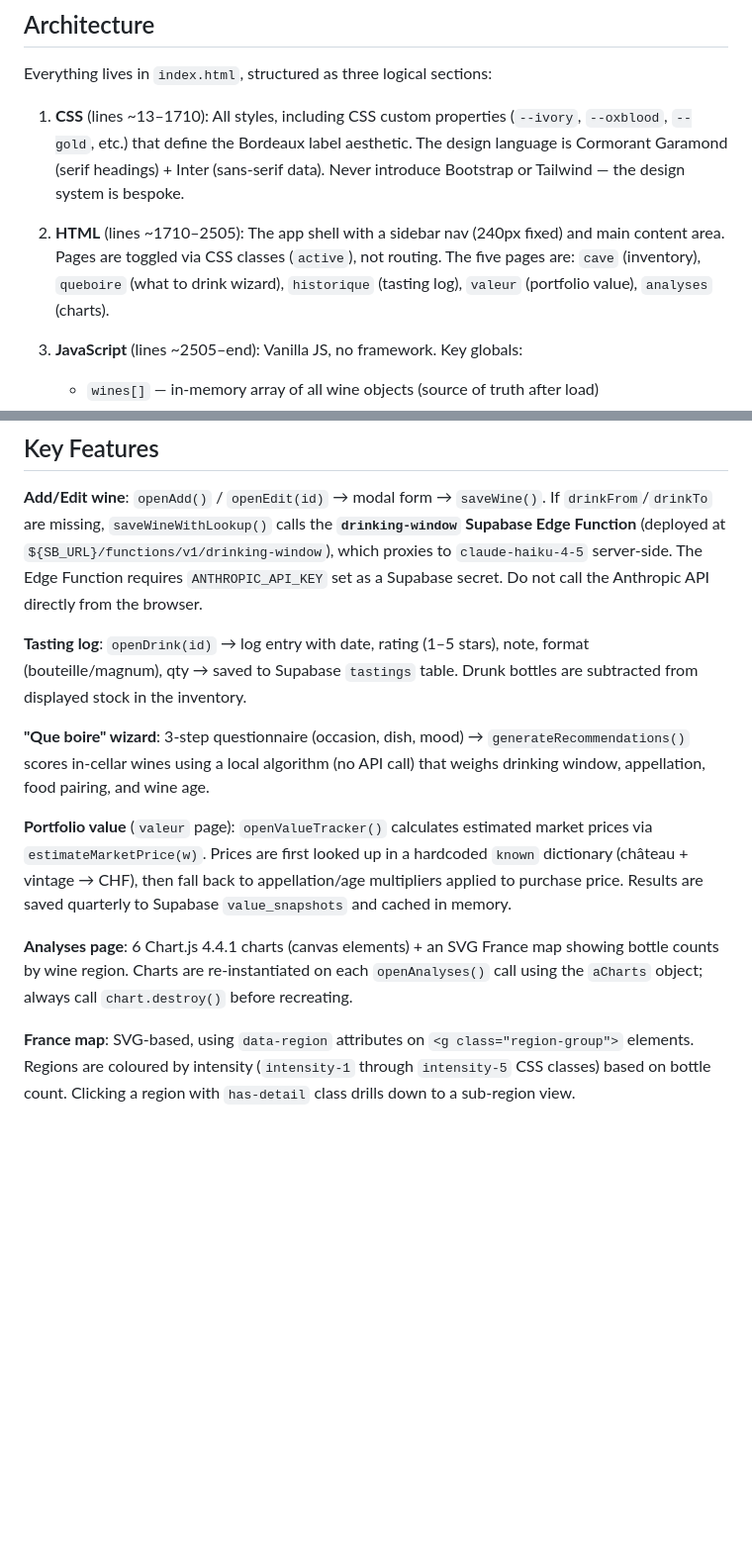
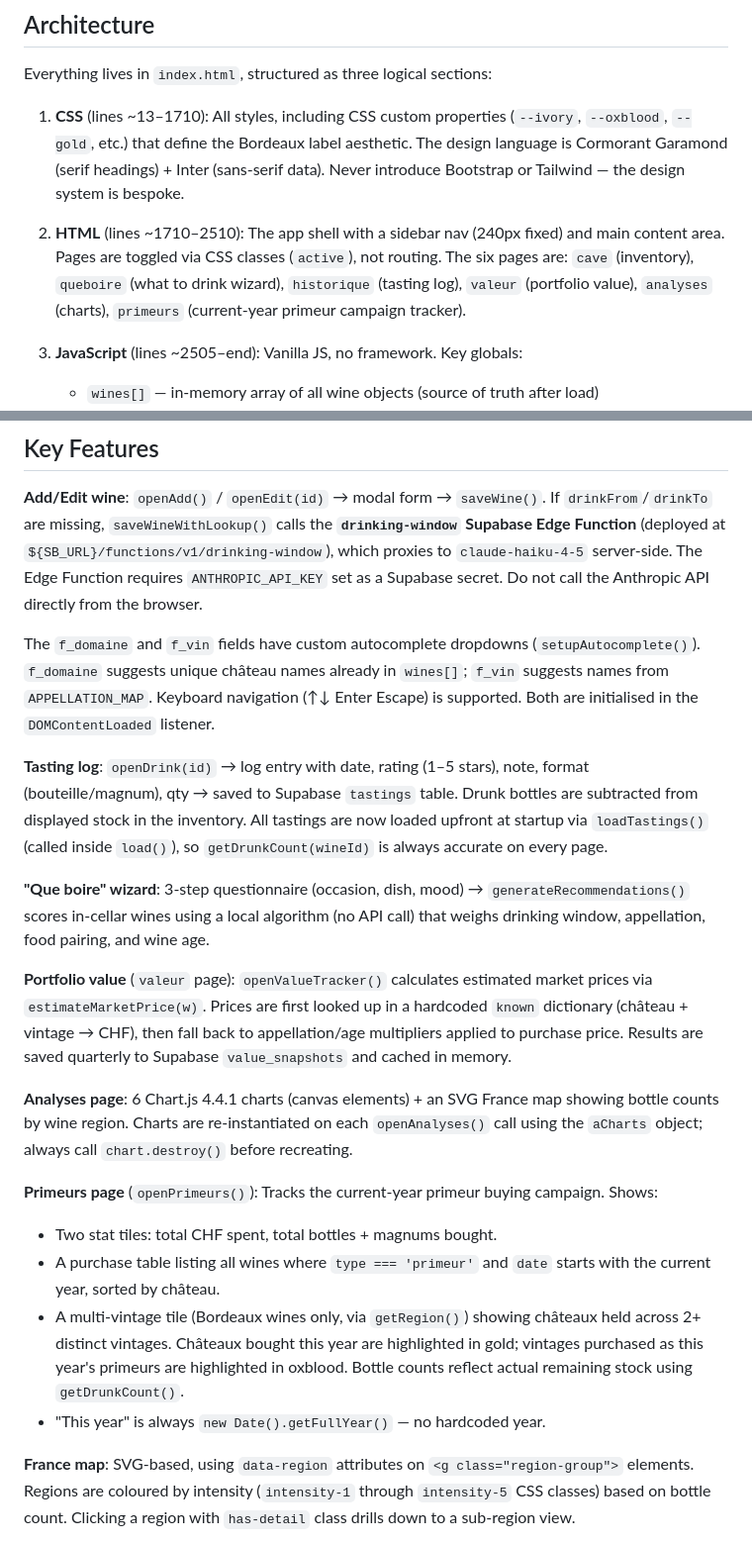
Before and after one commit to ydemont/cave-inventaire, a Markdown page: CLAUDE.md, 2 parts joined by grey strips. Shown at 99% size. Rendered like a GitHub page; blank space fills up the shorter version.

Commit message:
Update CLAUDE.md with session changes
Co-Authored-By: Claude Sonnet 4.6 <noreply@anthropic.com>

```diff
--- a/CLAUDE.md
+++ b/CLAUDE.md
@@ -26,7 +26,7 @@ Everything lives in `index.html`, structured as three logical sections:
 
 1. **CSS** (lines ~13–1710): All styles, including CSS custom properties (`--ivory`, `--oxblood`, `--gold`, etc.) that define the Bordeaux label aesthetic. The design language is Cormorant Garamond (serif headings) + Inter (sans-serif data). Never introduce Bootstrap or Tailwind — the design system is bespoke.
 
-2. **HTML** (lines ~1710–2505): The app shell with a sidebar nav (240px fixed) and main content area. Pages are toggled via CSS classes (`active`), not routing. The five pages are: `cave` (inventory), `queboire` (what to drink wizard), `historique` (tasting log), `valeur` (portfolio value), `analyses` (charts).
+2. **HTML** (lines ~1710–2510): The app shell with a sidebar nav (240px fixed) and main content area. Pages are toggled via CSS classes (`active`), not routing. The six pages are: `cave` (inventory), `queboire` (what to drink wizard), `historique` (tasting log), `valeur` (portfolio value), `analyses` (charts), `primeurs` (current-year primeur campaign tracker).
 
 3. **JavaScript** (lines ~2505–end): Vanilla JS, no framework. Key globals:
    - `wines[]` — in-memory array of all wine objects (source of truth after load)
@@ -51,13 +51,21 @@ Everything lives in `index.html`, structured as three logical sections:
 
 **Add/Edit wine**: `openAdd()` / `openEdit(id)` → modal form → `saveWine()`. If `drinkFrom`/`drinkTo` are missing, `saveWineWithLookup()` calls the **`drinking-window` Supabase Edge Function** (deployed at `${SB_URL}/functions/v1/drinking-window`), which proxies to `claude-haiku-4-5` server-side. The Edge Function requires `ANTHROPIC_API_KEY` set as a Supabase secret. Do not call the Anthropic API directly from the browser.
 
-**Tasting log**: `openDrink(id)` → log entry with date, rating (1–5 stars), note, format (bouteille/magnum), qty → saved to Supabase `tastings` table. Drunk bottles are subtracted from displayed stock in the inventory.
+The `f_domaine` and `f_vin` fields have custom autocomplete dropdowns (`setupAutocomplete()`). `f_domaine` suggests unique château names already in `wines[]`; `f_vin` suggests names from `APPELLATION_MAP`. Keyboard navigation (↑↓ Enter Escape) is supported. Both are initialised in the `DOMContentLoaded` listener.
+
+**Tasting log**: `openDrink(id)` → log entry with date, rating (1–5 stars), note, format (bouteille/magnum), qty → saved to Supabase `tastings` table. Drunk bottles are subtracted from displayed stock in the inventory. All tastings are now loaded upfront at startup via `loadTastings()` (called inside `load()`), so `getDrunkCount(wineId)` is always accurate on every page.
 
 **"Que boire" wizard**: 3-step questionnaire (occasion, dish, mood) → `generateRecommendations()` scores in-cellar wines using a local algorithm (no API call) that weighs drinking window, appellation, food pairing, and wine age.
 
 **Portfolio value** (`valeur` page): `openValueTracker()` calculates estimated market prices via `estimateMarketPrice(w)`. Prices are first looked up in a hardcoded `known` dictionary (château + vintage → CHF), then fall back to appellation/age multipliers applied to purchase price. Results are saved quarterly to Supabase `value_snapshots` and cached in memory.
 
 **Analyses page**: 6 Chart.js 4.4.1 charts (canvas elements) + an SVG France map showing bottle counts by wine region. Charts are re-instantiated on each `openAnalyses()` call using the `aCharts` object; always call `chart.destroy()` before recreating.
+
+**Primeurs page** (`openPrimeurs()`): Tracks the current-year primeur buying campaign. Shows:
+- Two stat tiles: total CHF spent, total bottles + magnums bought.
+- A purchase table listing all wines where `type === 'primeur'` and `date` starts with the current year, sorted by château.
+- A multi-vintage tile (Bordeaux wines only, via `getRegion()`) showing châteaux held across 2+ distinct vintages. Châteaux bought this year are highlighted in gold; vintages purchased as this year's primeurs are highlighted in oxblood. Bottle counts reflect actual remaining stock using `getDrunkCount()`.
+- "This year" is always `new Date().getFullYear()` — no hardcoded year.
 
 **France map**: SVG-based, using `data-region` attributes on `<g class="region-group">` elements. Regions are coloured by intensity (`intensity-1` through `intensity-5` CSS classes) based on bottle count. Clicking a region with `has-detail` class drills down to a sub-region view.
 
```
